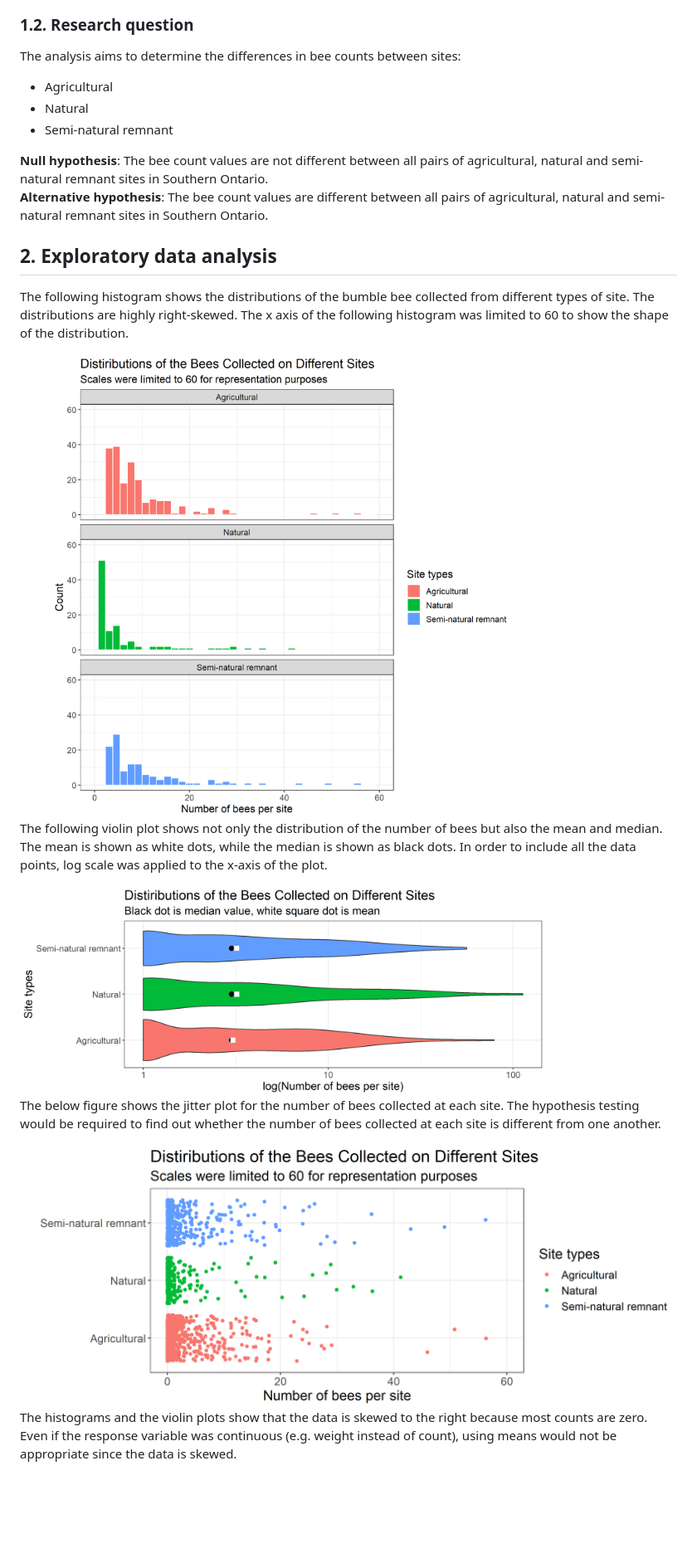
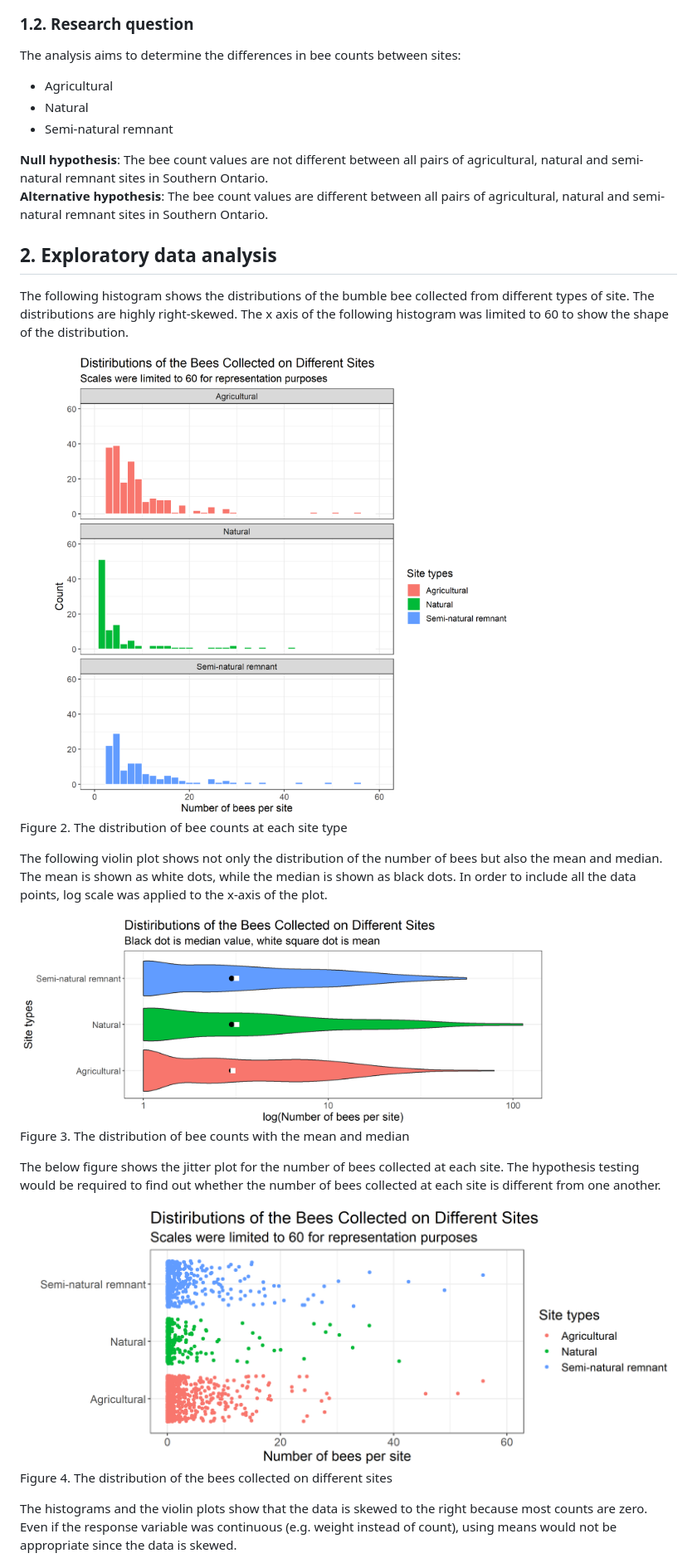
Before and after one commit to UBC-MDS/DSCI_522_Bee_Count_Comparison_Group_26, a Markdown page: docs/report_bee.md, the part around the change printed below. Shown: that part at 83% size. Rendered like a GitHub page; pictures changed too: src/figures/bee_df_jitter.png; blank space fills up the shorter version.

```diff
--- a/docs/report_bee.md
+++ b/docs/report_bee.md
@@ -48,45 +32,37 @@ in that region.
 
 ### 1.2. Research question
 
-The analysis aims to determine the differences in bee counts between
-sites:
+The analysis aims to determine the differences in bee counts between sites:
 
 -   Agricultural
 -   Natural
 -   Semi-natural remnant
 
-**Null hypothesis**: The bee count values are not different between all
-pairs of agricultural, natural and semi-natural remnant sites in
-Southern Ontario.
-**Alternative hypothesis**: The bee count values are different between
-all pairs of agricultural, natural and semi-natural remnant sites in
-Southern Ontario.
+**Null hypothesis**: The bee count values are not different between all pairs of agricultural, natural and semi-natural remnant sites in Southern Ontario.
+**Alternative hypothesis**: The bee count values are different between all pairs of agricultural, natural and semi-natural remnant sites in Southern Ontario.
 
 ## 2. Exploratory data analysis
 
-The following histogram shows the distributions of the bumble bee
-collected from different types of site. The distributions are highly
-right-skewed. The x axis of the following histogram was limited to 60 to
-show the shape of the distribution.
+The following histogram shows the distributions of the bumble bee collected from different types of site. The distributions are highly right-skewed. The x axis of the following histogram was limited to 60 to show the shape of the distribution.
 
-<img src="../src/figures/bee_df_hist.png" title="The distribution of bee counts at each site type" alt="The distribution of bee counts at each site type" width="80%" />
+<div class="figure">
+<img src="../src/figures/bee_df_hist.png" alt="Figure 2. The distribution of bee counts at each site type" width="80%" />
+<p class="caption">Figure 2. The distribution of bee counts at each site type</p>
+</div>
 
-The following violin plot shows not only the distribution of the number
-of bees but also the mean and median. The mean is shown as white dots,
-while the median is shown as black dots. In order to include all the
-data points, log scale was applied to the x-axis of the plot.
+The following violin plot shows not only the distribution of the number of bees but also the mean and median. The mean is shown as white dots, while the median is shown as black dots. In order to include all the data points, log scale was applied to the x-axis of the plot.
 
-<img src="../src/figures/bee_df_violin.png" title="The distribution of bee counts with the mean and median" alt="The distribution of bee counts with the mean and median" width="80%" />
+<div class="figure">
+<img src="../src/figures/bee_df_violin.png" alt="Figure 3. The distribution of bee counts with the mean and median" width="80%" />
+<p class="caption">Figure 3. The distribution of bee counts with the mean and median</p>
+</div>
 
-The below figure shows the jitter plot for the number of bees collected
-at each site. The hypothesis testing would be required to find out
-whether the number of bees collected at each site is different from one
-another.
+The below figure shows the jitter plot for the number of bees collected at each site. The hypothesis testing would be required to find out whether the number of bees collected at each site is different from one another.
 
-<img src="../src/figures/bee_df_jitter.png" title="The distribution of the bees collected on different sites" alt="The distribution of the bees collected on different sites" width="100%" />
+<div class="figure">
+<img src="../src/figures/bee_df_jitter.png" alt="Figure 4. The distribution of the bees collected on different sites" width="100%" />
+<p class="caption">Figure 4. The distribution of the bees collected on different sites</p>
+</div>
 
-The histograms and the violin plots show that the data is skewed to the
-right because most counts are zero. Even if the response variable was
-continuous (e.g. weight instead of count), using means would not be
-appropriate since the data is skewed.
+The histograms and the violin plots show that the data is skewed to the right because most counts are zero. Even if the response variable was continuous (e.g. weight instead of count), using means would not be appropriate since the data is skewed.
 
```
Also changed, not shown: other parts of docs/report_bee.md (+95 -232 lines), 4 other files.
